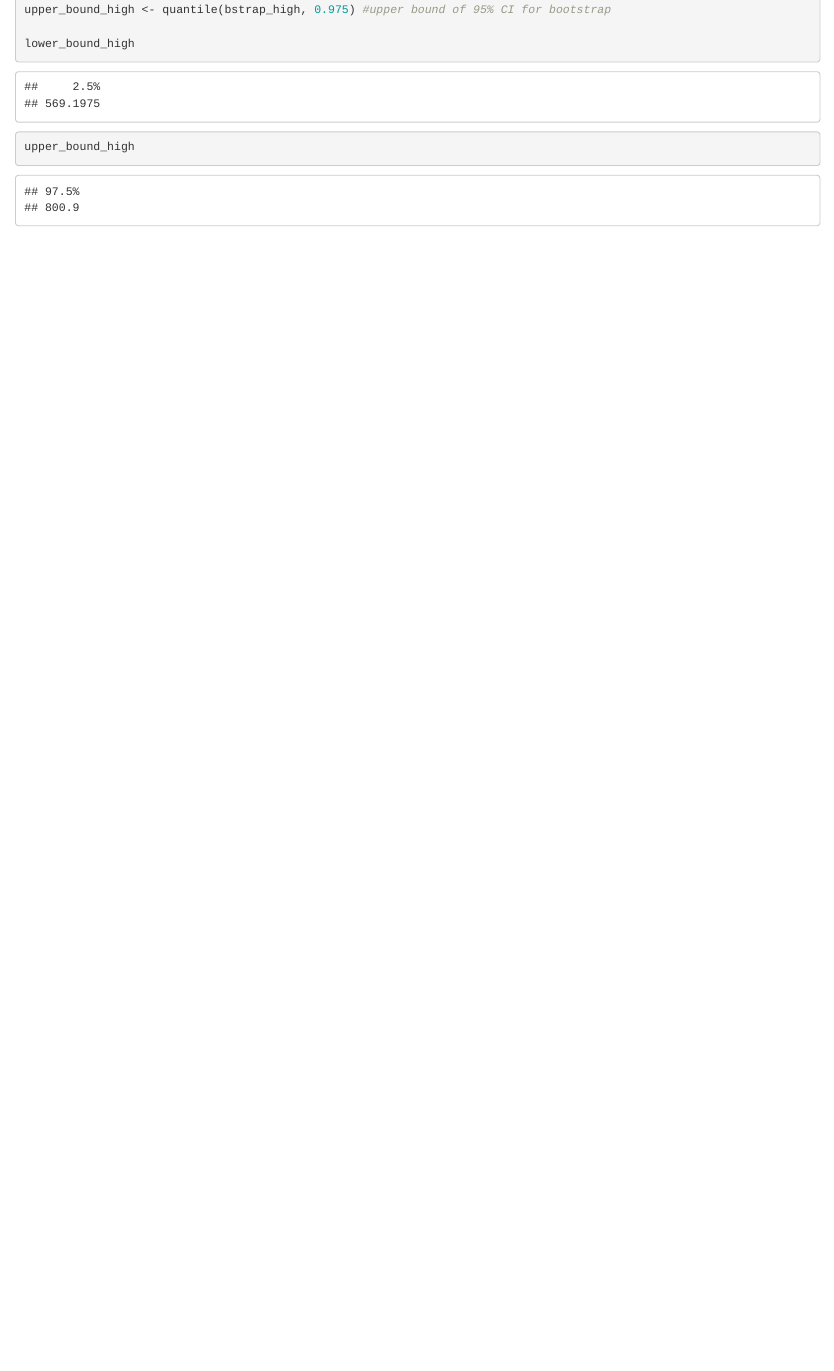
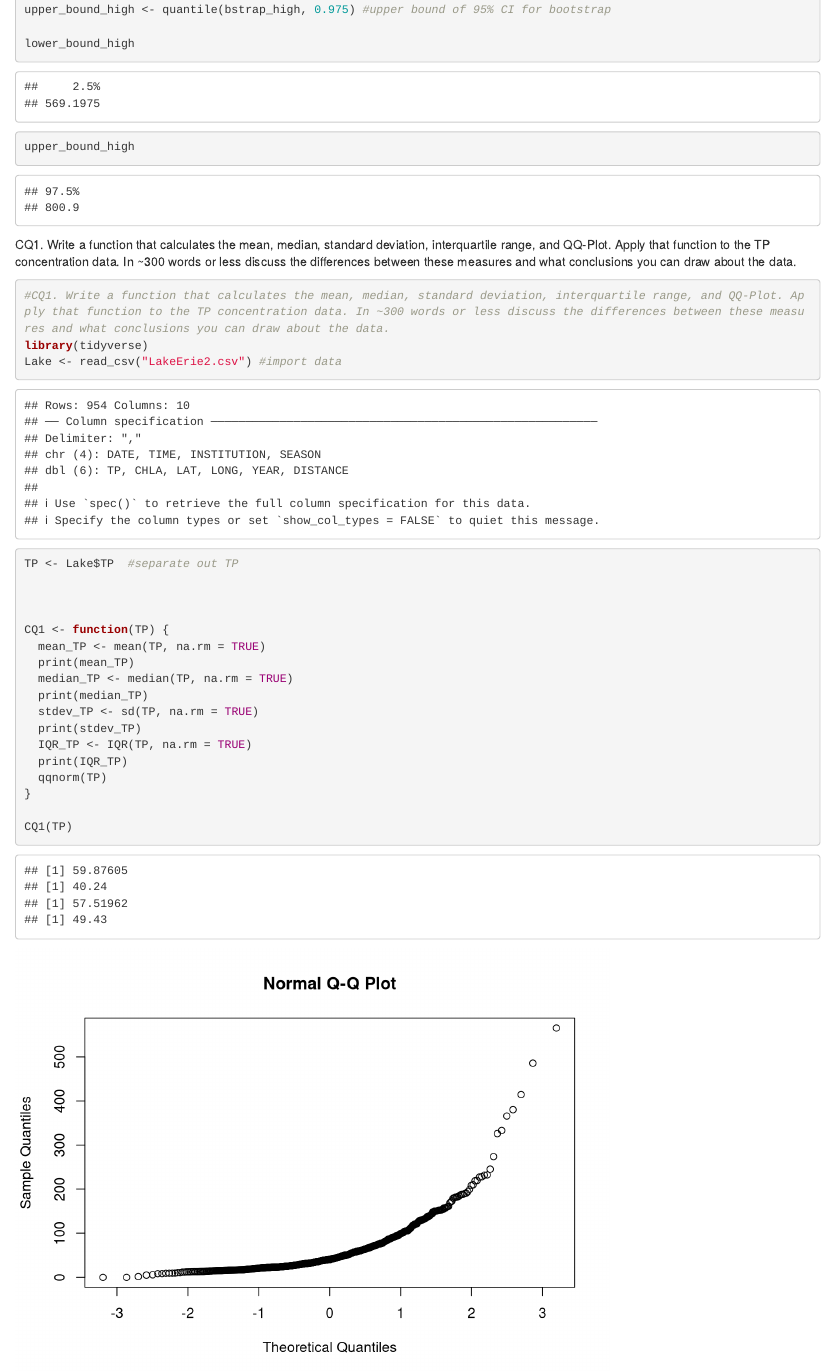
Before and after one commit to smdefeo/ES207_hw3, an R Markdown document (DefeoES207_hw3.Rmd): the page in a window 1100 px wide, from 10390 px down. Rendered offline with R 4.5, knitr and Pandoc, with nearby package versions; code that draws random numbers runs with fixed seeds of ours; some code elsewhere in the file could not run offline.

Commit message:
Solved through CQ1

````diff
--- a/DefeoES207_hw3.Rmd
+++ b/DefeoES207_hw3.Rmd
@@ -213,3 +213,30 @@ upper_bound_high <- quantile(bstrap_high, 0.975) #upper bound of 95% CI for boot
 lower_bound_high
 upper_bound_high
 ```
+
+CQ1. Write a function that calculates the mean, median, standard deviation, interquartile range, and QQ-Plot. Apply that function to the TP concentration data. In ~300 words or less discuss the differences between these measures and what conclusions you can draw about the data.
+
+```{r}
+#CQ1. Write a function that calculates the mean, median, standard deviation, interquartile range, and QQ-Plot. Apply that function to the TP concentration data. In ~300 words or less discuss the differences between these measures and what conclusions you can draw about the data.
+library(tidyverse)
+Lake <- read_csv("LakeErie2.csv") #import data
+
+TP <- Lake$TP  #separate out TP
+
+
+
+CQ1 <- function(TP) {
+  mean_TP <- mean(TP, na.rm = TRUE)
+  print(mean_TP)
+  median_TP <- median(TP, na.rm = TRUE)
+  print(median_TP)
+  stdev_TP <- sd(TP, na.rm = TRUE)
+  print(stdev_TP)
+  IQR_TP <- IQR(TP, na.rm = TRUE)
+  print(IQR_TP)
+  qqnorm(TP)
+}
+
+CQ1(TP)
+
+```
````
